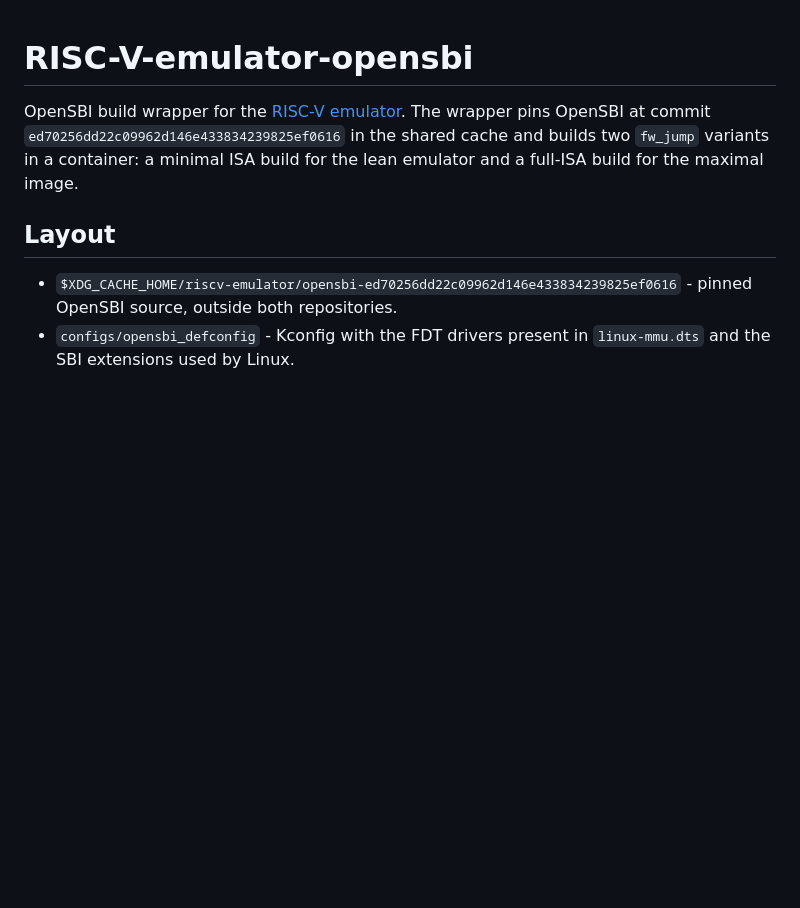
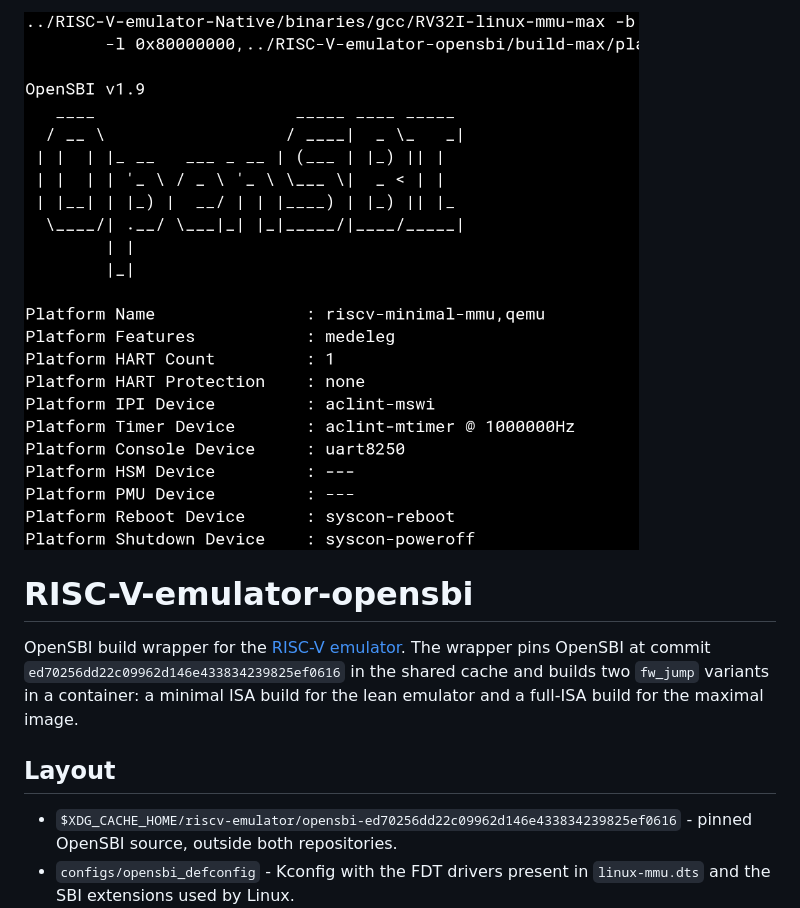
Before and after one commit to atoomnetmarc/RISC-V-emulator-opensbi, a Markdown page: README.md, the part around the change. GitHub-like rendering; pictures changed too: opensbi-booting-in-native-emulator.png (added); blank space fills up the shorter version.

Commit message:
Add screenshot.

```diff
--- a/README.md
+++ b/README.md
@@ -1,3 +1,5 @@
+![](opensbi-booting-in-native-emulator.png)
+
 # RISC-V-emulator-opensbi
 
 OpenSBI build wrapper for the [RISC-V emulator](../RISC-V-emulator-Native). The wrapper pins OpenSBI at commit `ed70256dd22c09962d146e433834239825ef0616` in the shared cache and builds two `fw_jump` variants in a container: a minimal ISA build for the lean emulator and a full-ISA build for the maximal image.
```
